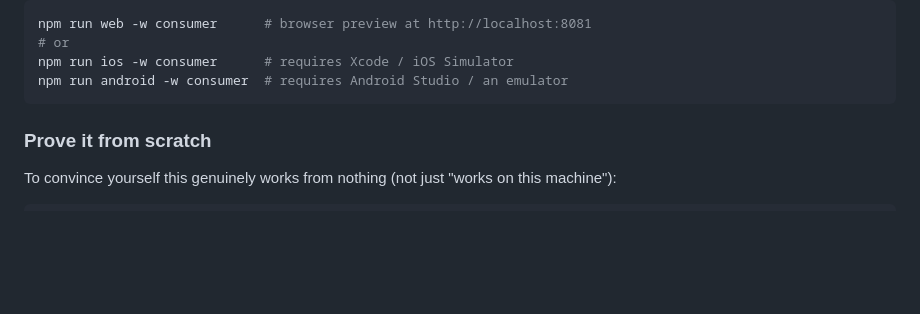
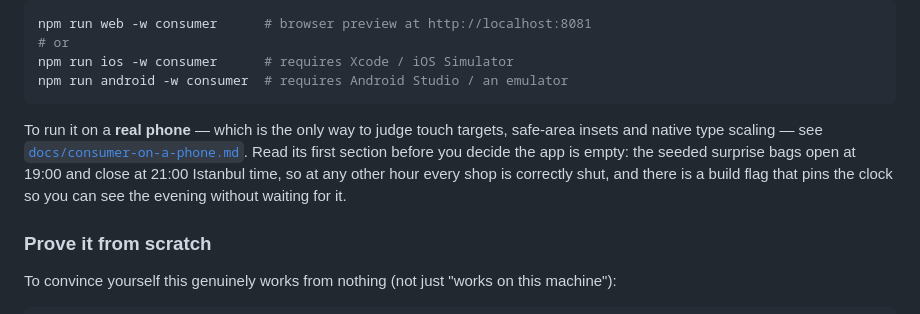
Before and after one commit to mtarikucar/kurtar, a Markdown page: README.md, the part around the change. GitHub-like rendering; blank space fills up the shorter version.

````diff
--- a/README.md
+++ b/README.md
@@ -76,6 +76,15 @@ npm run web -w consumer      # browser preview at http://localhost:8081
 npm run ios -w consumer      # requires Xcode / iOS Simulator
 npm run android -w consumer  # requires Android Studio / an emulator
 ```
+
+To run it on a **real phone** — which is the only way to judge touch targets,
+safe-area insets and native type scaling — see
+[`docs/consumer-on-a-phone.md`](docs/consumer-on-a-phone.md). Read its first
+section before you decide the app is empty: the seeded surprise bags open at
+19:00 and close at 21:00 Istanbul time, so at any other hour every shop is
+correctly shut, and there is a build flag that pins the clock so you can see
+the evening without waiting for it.
+
 
 ### Prove it from scratch
 
````
Also changed, not shown: docs/consumer-on-a-phone.md (added, +126 -0 lines).
